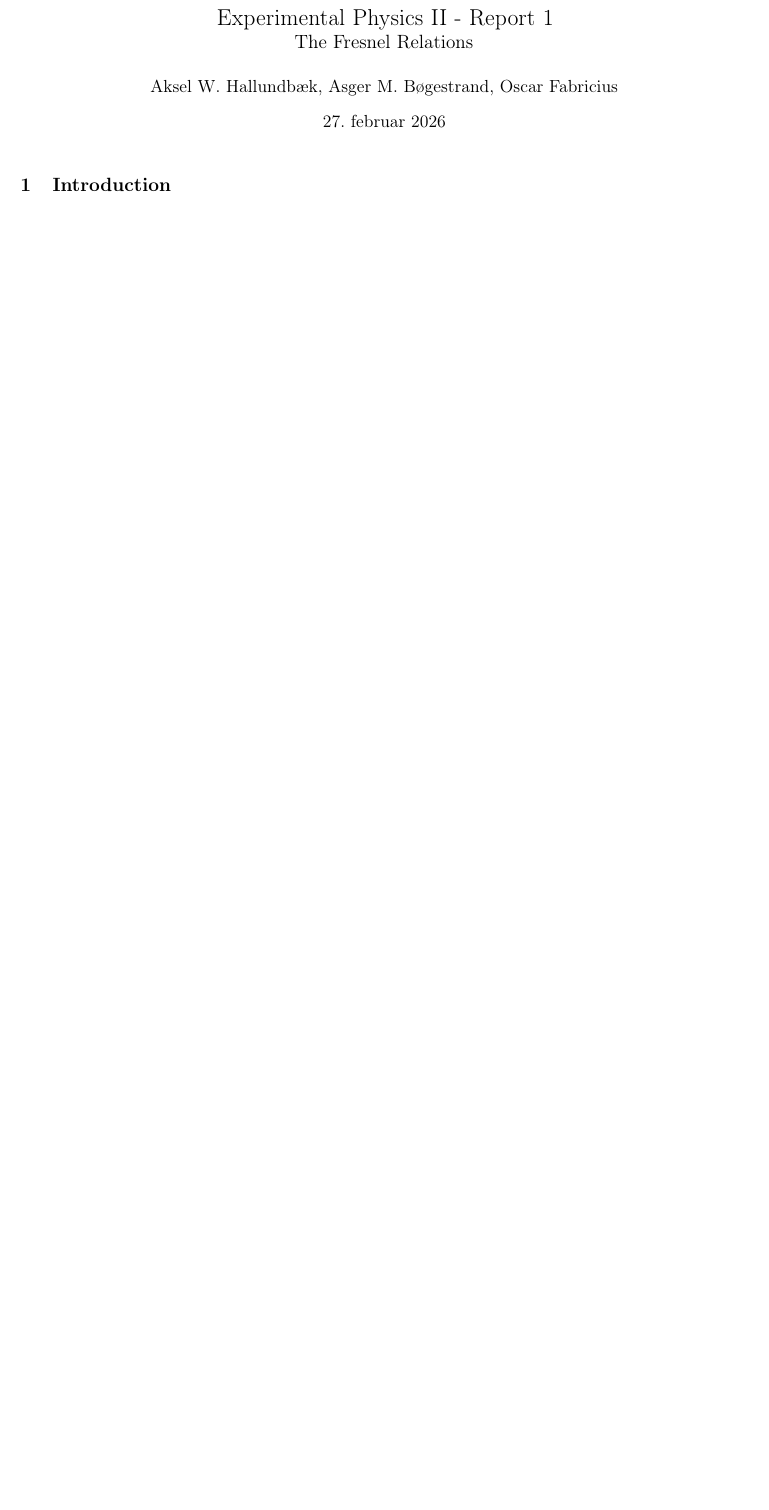
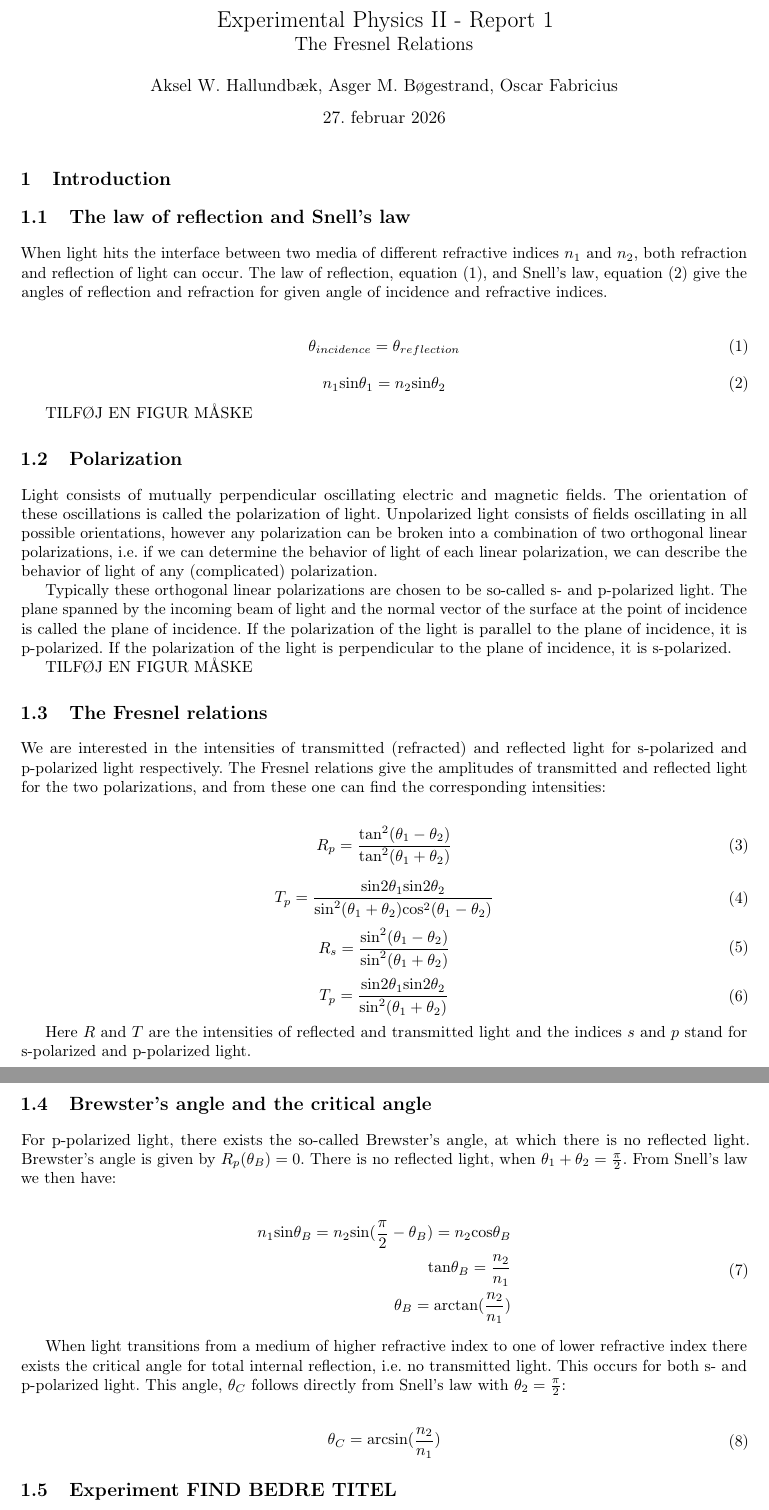
Before and after one commit to AsMoeBoe/eksperimentel-fysik, a LaTeX book (Rapport.tex): part of the page before the commit and two parts of pages 1 and 2 of 2 after it, the two joined at a grey line, cut so that both start at the same text, the shorter picture padded with empty space. Compiled offline with pdfLaTeX.

Commit message:
Start rapport

```diff
--- a/Rapport.tex
+++ b/Rapport.tex
@@ -25,6 +25,78 @@
 \maketitle
 
 \chapter{Introduction}
+\section{The law of reflection and Snell's law}
+When light hits the interface between two media of different refractive indices $n_1$ and $n_2$, both refraction and reflection of light can occur. The law of reflection, equation (1), and Snell's law, equation (2) give the angles of reflection and refraction for given angle of incidence and refractive indices.
+
+\begin{equation} \label{eq1}
+\begin{split}
+\theta_{incidence} = \theta_{reflection}
+\end{split}
+\end{equation}
+\begin{equation} \label{eq2}
+\begin{split}
+n_1\text{sin}\theta_1 = n_2\text{sin}\theta_2
+\end{split}
+\end{equation}
+
+TILFØJ EN FIGUR MÅSKE
+
+\section{Polarization}
+Light consists of mutually perpendicular oscillating electric and magnetic fields. The orientation of these oscillations is called the polarization of light. Unpolarized light consists of fields oscillating in all possible orientations, however any polarization can be broken into a combination of two orthogonal linear polarizations, i.e. if we can determine the behavior of light of each linear polarization, we can describe the behavior of light of any (complicated) polarization.
+
+Typically these orthogonal linear polarizations are chosen to be so-called s- and p-polarized light. The plane spanned by the incoming beam of light and the normal vector of the surface at the point of incidence is called the plane of incidence. If the polarization of the light is parallel to the plane of incidence, it is p-polarized. If the polarization of the light is perpendicular to the plane of incidence, it is s-polarized.
+
+TILFØJ EN FIGUR MÅSKE
+
+\section{The Fresnel relations}
+We are interested in the intensities of transmitted (refracted) and reflected light for s-polarized and p-polarized light respectively. The Fresnel relations give the amplitudes of transmitted and reflected light for the two polarizations, and from these one can find the corresponding intensities:
+
+\begin{equation} \label{eq3}
+\begin{split}
+R_p = \frac{\text{tan}^2(\theta_1-\theta_2)}{\text{tan}^2(\theta_1+\theta_2)}
+\end{split}
+\end{equation}
+\begin{equation} \label{eq4}
+\begin{split}
+T_p = \frac{\text{sin}2\theta_1\text{sin}2\theta_2}{\text{sin}^2(\theta_1+\theta_2)\text{cos}^2(\theta_1-\theta_2)}
+\end{split}
+\end{equation}
+\begin{equation} \label{eq5}
+\begin{split}
+R_s = \frac{\text{sin}^2(\theta_1-\theta_2)}{\text{sin}^2(\theta_1+\theta_2)}
+\end{split}
+\end{equation}
+\begin{equation} \label{eq6}
+\begin{split}
+T_p = \frac{\text{sin}2\theta_1\text{sin}2\theta_2}{\text{sin}^2(\theta_1+\theta_2)}
+\end{split}
+\end{equation}
+
+Here $R$ and $T$ are the intensities of reflected and transmitted light and the indices $s$ and $p$ stand for s-polarized and p-polarized light.
+
+\section{Brewster's angle and the critical angle}
+For p-polarized light, there exists the so-called Brewster's angle, at which there is no reflected light. Brewster's angle is given by $R_p(\theta_B)=0$. There is no reflected light, when $\theta_1+\theta_2=\frac{\pi}{2}$. From Snell's law we then have:
+
+\begin{equation}
+\begin{split}
+n_1\text{sin}\theta_B=n_2\text{sin}(\frac{\pi}{2}-\theta_B)=n_2\text{cos}\theta_B \\
+\text{tan}\theta_B = \frac{n_2}{n_1}\\
+\theta_B = \text{arctan}(\frac{n_2}{n_1})
+\end{split}
+\end{equation}
+
+When light transitions from a medium of higher refractive index to one of lower refractive index there exists the critical angle for total internal reflection, i.e. no transmitted light. This occurs for both s- and p-polarized light. This angle, $\theta_C$ follows directly from Snell's law with $\theta_2 = \frac{\pi}{2}$:
+
+\begin{equation}
+\begin{split}
+\theta_C = \text{arcsin}(\frac{n_2}{n_1})
+\end{split}
+\end{equation}
+
+\section{Experiment FIND BEDRE TITEL}
+In case one knows the refractive index of one medium and can measure the four intensities of reflected and transmitted light for the two polarizations respectively as a function of the angle of incidence, one can determine the refractive index, Brewster's angle and the critical angle for the given second medium. This will be further discussed in the following section.
+
+INDSÆT MÅSKE FIGURER DER VISER GRAFER FOR INTENSITETER OG DE SPÆNDENDE VINKLER.
 
 \chapter{Experimental setup}
 
```
Also changed, not shown: Rapport.pdf, Rapport.tex (2 more changed lines), 6 other files.
